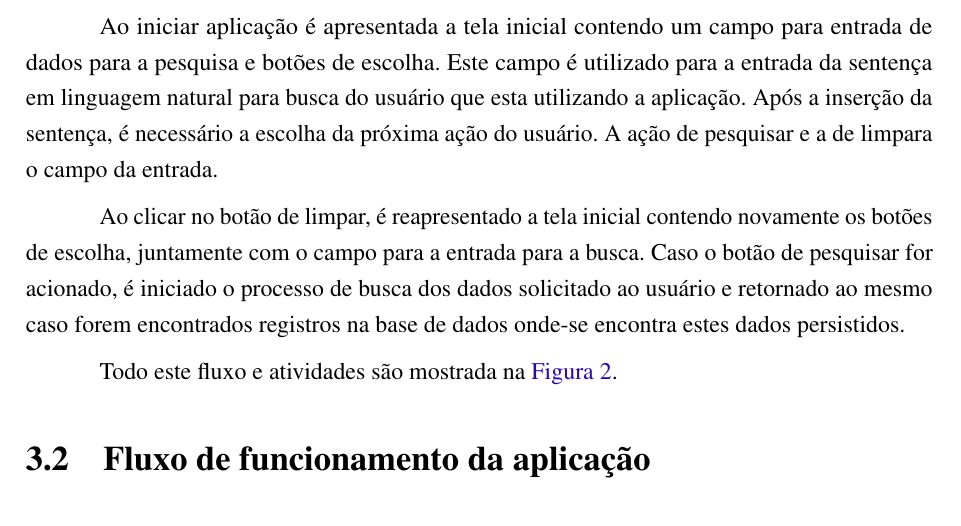
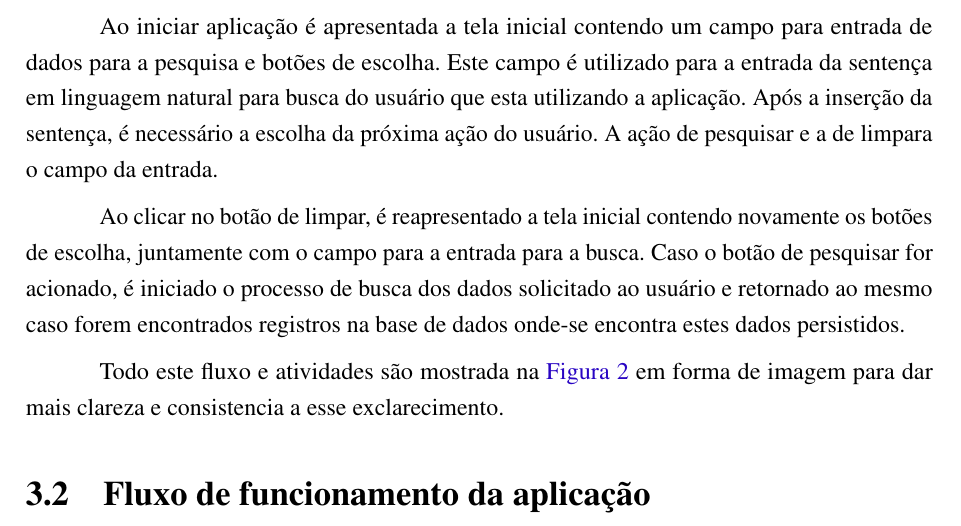
Before and after one commit to nitaicharan/TCC, a LaTeX thesis (Modelo AbnTex2/TCC.tex, which reads Modelo AbnTex2/textuais/capitulo3/diagact.tex): part of page 22 of 26, cut so that both start at the same text. Compiled offline with pdfLaTeX.

Commit message:
Update domingo 02 junho 2019, 11:09:22

```diff
--- a/Modelo AbnTex2/textuais/capitulo3/diagact.tex
+++ b/Modelo AbnTex2/textuais/capitulo3/diagact.tex
@@ -4,4 +4,4 @@ Ao iniciar aplicação é apresentada a tela inicial contendo um campo para entr
 
 Ao clicar no botão de limpar, é reapresentado a tela inicial contendo novamente os botões de escolha, juntamente com o campo para a entrada para a busca. Caso o botão de pesquisar for acionado, é iniciado o processo de busca dos dados solicitado ao usuário e retornado ao mesmo caso forem encontrados registros na base de dados onde-se encontra estes dados persistidos.
 
-Todo este fluxo e atividades são mostrada na \autoref{diagact}.
+Todo este fluxo e atividades são mostrada na \autoref{diagact} em forma de imagem para dar mais clareza e consistencia a esse exclarecimento.
```
Also changed, not shown: Modelo AbnTex2/TCC.pdf, Modelo AbnTex2/imagens/diagact.eps, Modelo AbnTex2/imagens/pretty.eps, 5 other files.
